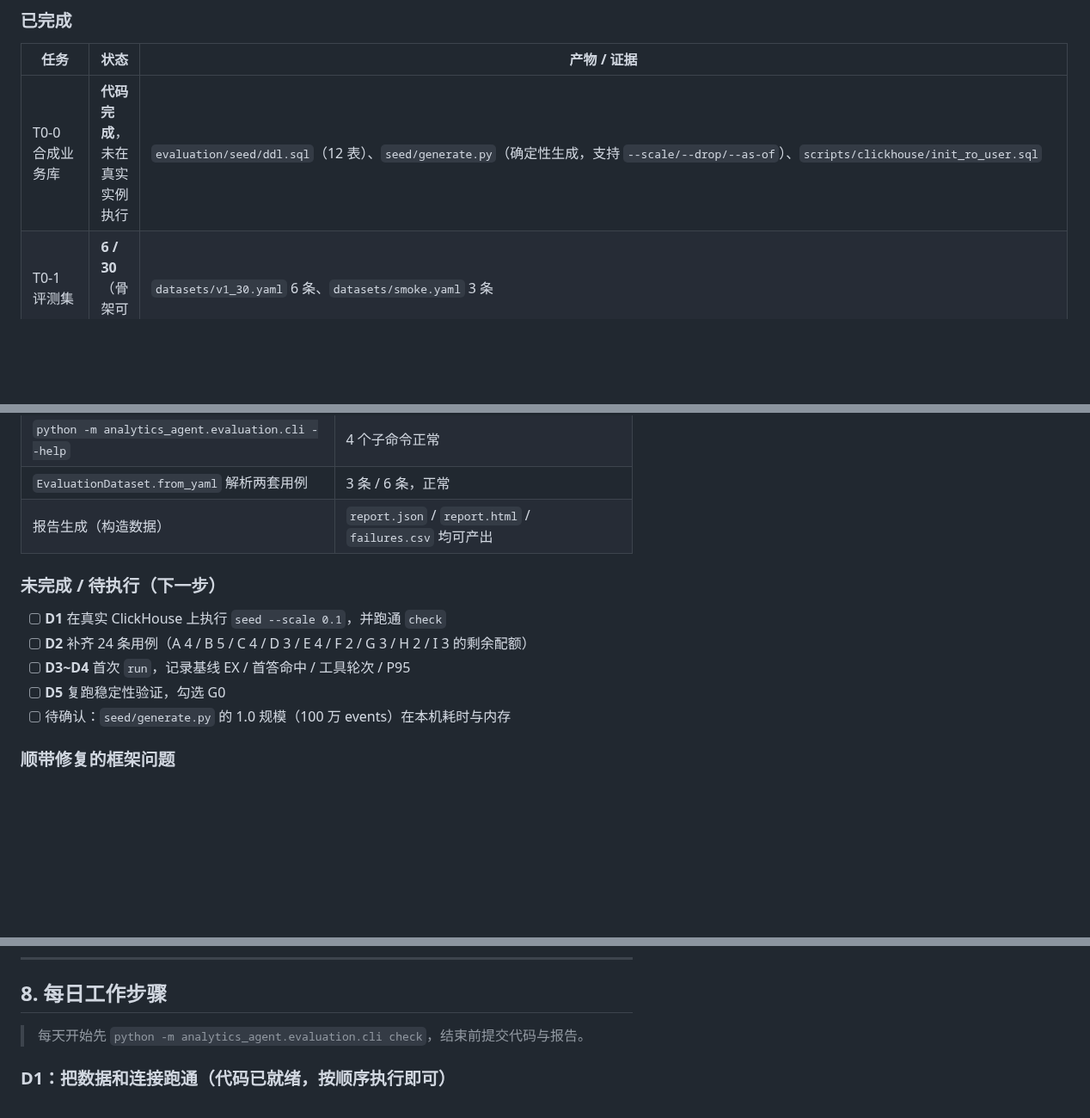
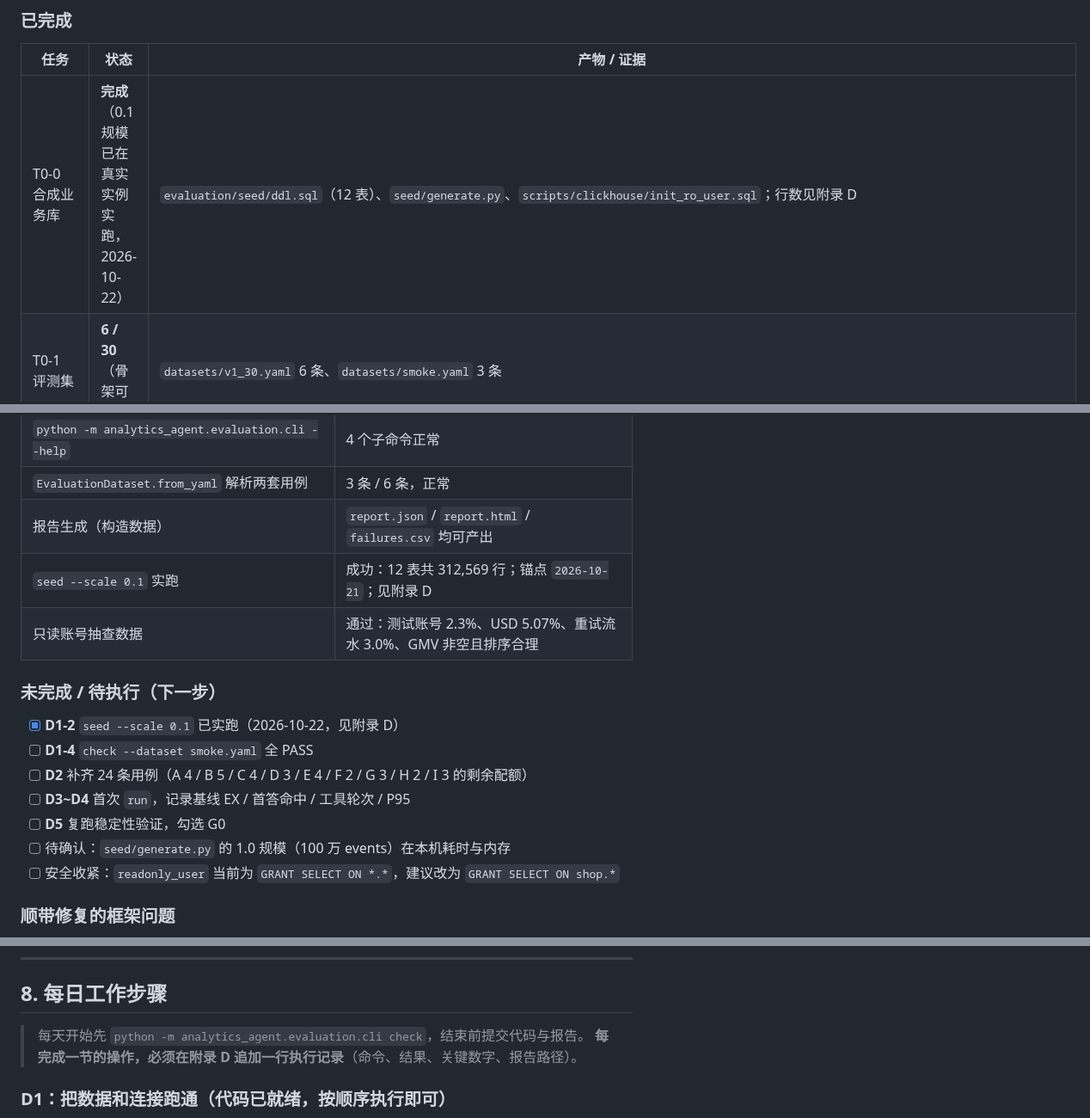
Before and after one commit to gaohan0524/vanna, a Markdown page: docs/STAGE0-EVAL.md, 3 parts joined by grey strips. Shown at 86% size. Drawn GitHub-style; blank space fills up the shorter version.

```diff
--- a/docs/STAGE0-EVAL.md
+++ b/docs/STAGE0-EVAL.md
@@ -17,7 +17,7 @@
 
 | 任务 | 状态 | 产物 / 证据 |
 |---|---|---|
-| T0-0 合成业务库 | **代码完成**，未在真实实例执行 | `evaluation/seed/ddl.sql`（12 表）、`seed/generate.py`（确定性生成，支持 `--scale/--drop/--as-of`）、`scripts/clickhouse/init_ro_user.sql` |
+| T0-0 合成业务库 | **完成**（0.1 规模已在真实实例实跑，2026-10-22） | `evaluation/seed/ddl.sql`（12 表）、`seed/generate.py`、`scripts/clickhouse/init_ro_user.sql`；行数见附录 D |
 | T0-1 评测集 | **6 / 30**（骨架可跑） | `datasets/v1_30.yaml` 6 条、`datasets/smoke.yaml` 3 条 |
 | T0-2 golden 机制 | **完成** | golden 存 SQL、评测时现场执行；拒绝存 CSV 的过期问题 |
 | T0-3 评测器 | **完成** | `ResultSetEvaluator` / `ClarificationEvaluator` / `FirstTryEvaluator` |
@@ -37,14 +37,18 @@
 | `python -m analytics_agent.evaluation.cli --help` | 4 个子命令正常 |
 | `EvaluationDataset.from_yaml` 解析两套用例 | 3 条 / 6 条，正常 |
 | 报告生成（构造数据） | `report.json` / `report.html` / `failures.csv` 均可产出 |
+| `seed --scale 0.1` 实跑 | 成功：12 表共 312,569 行；锚点 `2026-10-21`；见附录 D |
+| 只读账号抽查数据 | 通过：测试账号 2.3%、USD 5.07%、重试流水 3.0%、GMV 非空且排序合理 |
 
 ### 未完成 / 待执行（下一步）
 
-- [ ] **D1** 在真实 ClickHouse 上执行 `seed --scale 0.1`，并跑通 `check`
+- [x] **D1-2** `seed --scale 0.1` 已实跑（2026-10-22，见附录 D）
+- [ ] **D1-4** `check --dataset smoke.yaml` 全 PASS
 - [ ] **D2** 补齐 24 条用例（A 4 / B 5 / C 4 / D 3 / E 4 / F 2 / G 3 / H 2 / I 3 的剩余配额）
 - [ ] **D3~D4** 首次 `run`，记录基线 EX / 首答命中 / 工具轮次 / P95
 - [ ] **D5** 复跑稳定性验证，勾选 G0
 - [ ] 待确认：`seed/generate.py` 的 1.0 规模（100 万 events）在本机耗时与内存
+- [ ] 安全收紧：`readonly_user` 当前为 `GRANT SELECT ON *.*`，建议改为 `GRANT SELECT ON shop.*`
 
 ### 顺带修复的框架问题
 
@@ -854,6 +858,7 @@ python -m analytics_agent.evaluation.cli report --run reports/2026-10-22
 ## 8. 每日工作步骤
 
 > 每天开始先 `python -m analytics_agent.evaluation.cli check`，结束前提交代码与报告。
+> **每完成一节的操作，必须在附录 D 追加一行执行记录**（命令、结果、关键数字、报告路径）。
 
 ### D1：把数据和连接跑通（代码已就绪，按顺序执行即可）
 
```
Also changed, not shown: other parts of docs/STAGE0-EVAL.md (+33 -2 lines), docs/AGENT_QUALITY_PLAN.md (+2 -1 lines).
